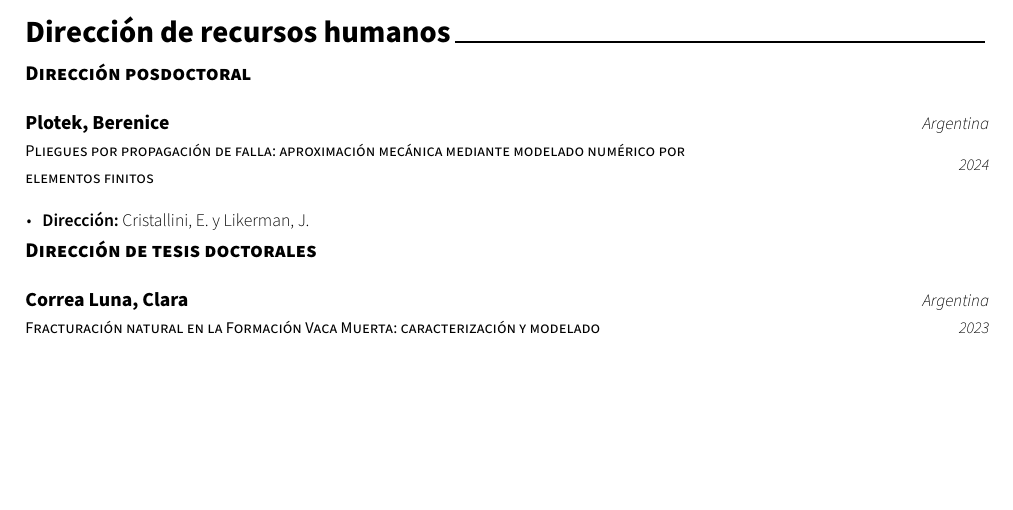
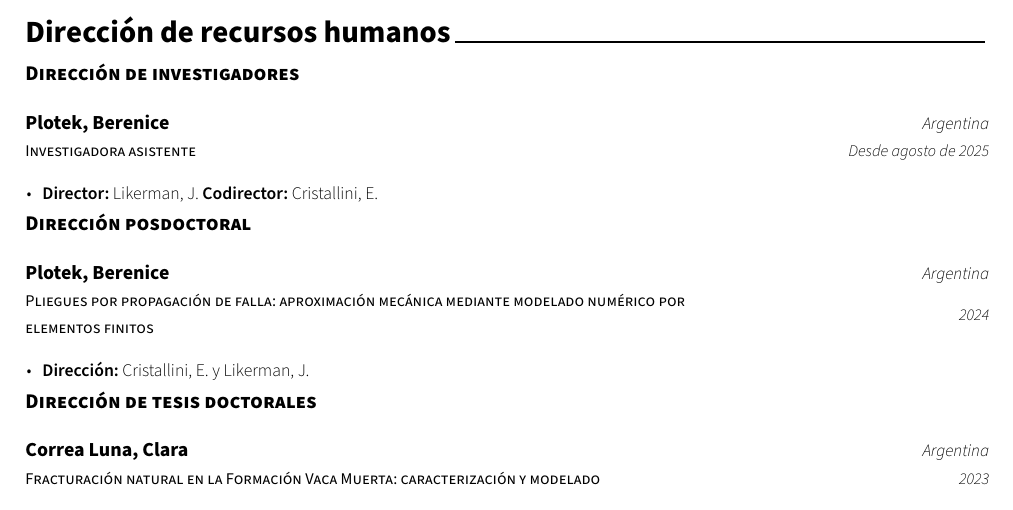
Before and after one commit to likerman/cv-likerman, a LaTeX CV (cv.tex, which reads cv/rrhh.tex): part of page 3 of 5, cut so that both start at the same text, the shorter picture padded with empty space. Compiled offline with XeLaTeX.

Commit message:
Agrega direccion de Berenice Plotek

```diff
--- a/cv/rrhh.tex
+++ b/cv/rrhh.tex
@@ -3,6 +3,23 @@
 %-------------------------------------------------------------------------------
 \newpage
 \cvsection{Dirección de recursos humanos}
+
+\cvsubsection{Dirección de investigadores}
+
+\begin{cventries}
+
+%---------------------------------------------------------
+\cventry
+    {Investigadora asistente} % Role
+    {Plotek, Berenice} % Event
+    {Argentina} % Location
+    {Desde agosto de 2025} % Date(s)
+    {
+      \begin{cvitems} % Description(s)
+        \item {\textbf{Director:} Likerman, J. \textbf{Codirector:} Cristallini, E.}
+      \end{cvitems}
+    }
+\end{cventries}
 
 \cvsubsection{Dirección posdoctoral}
 
```
Also changed, not shown: Likerman_ES_2026.pdf, cv.pdf.
